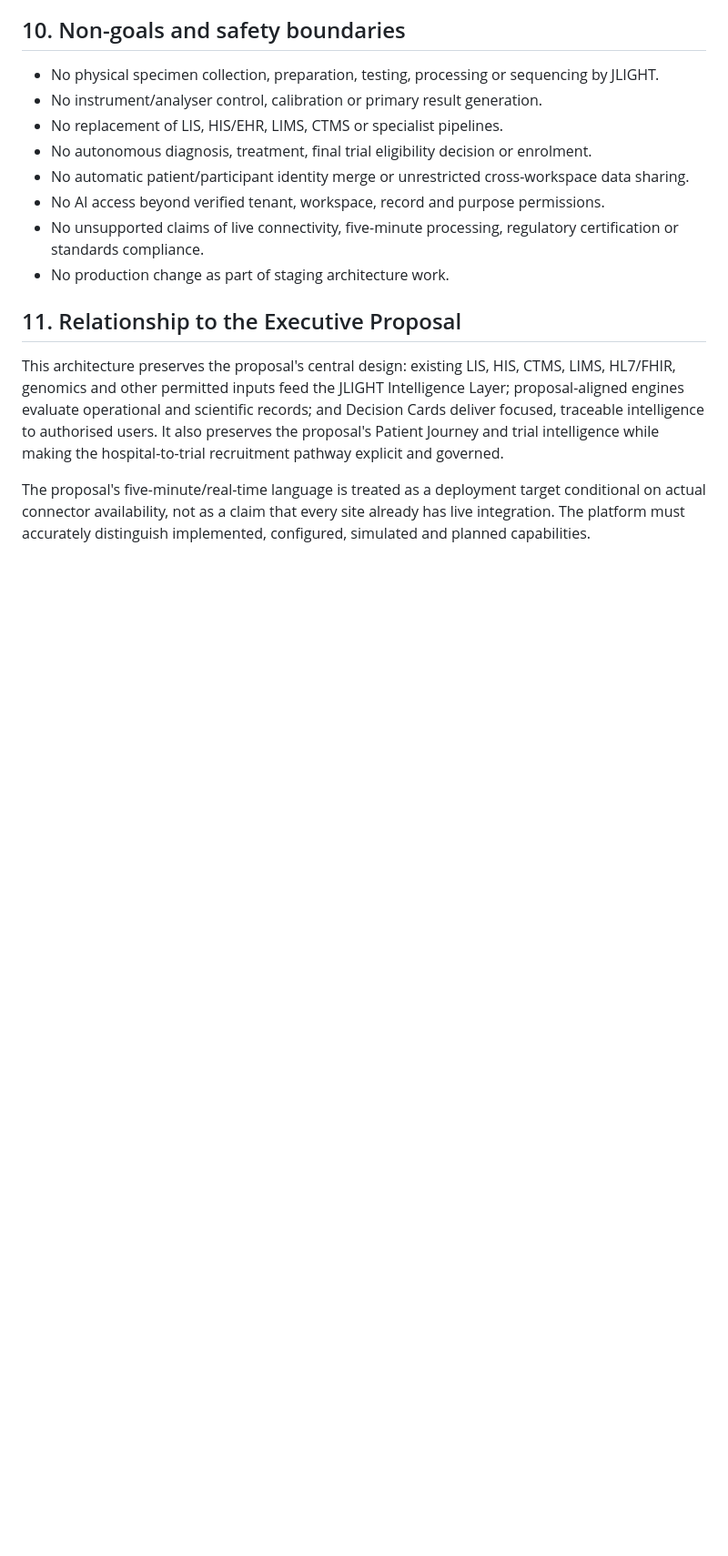
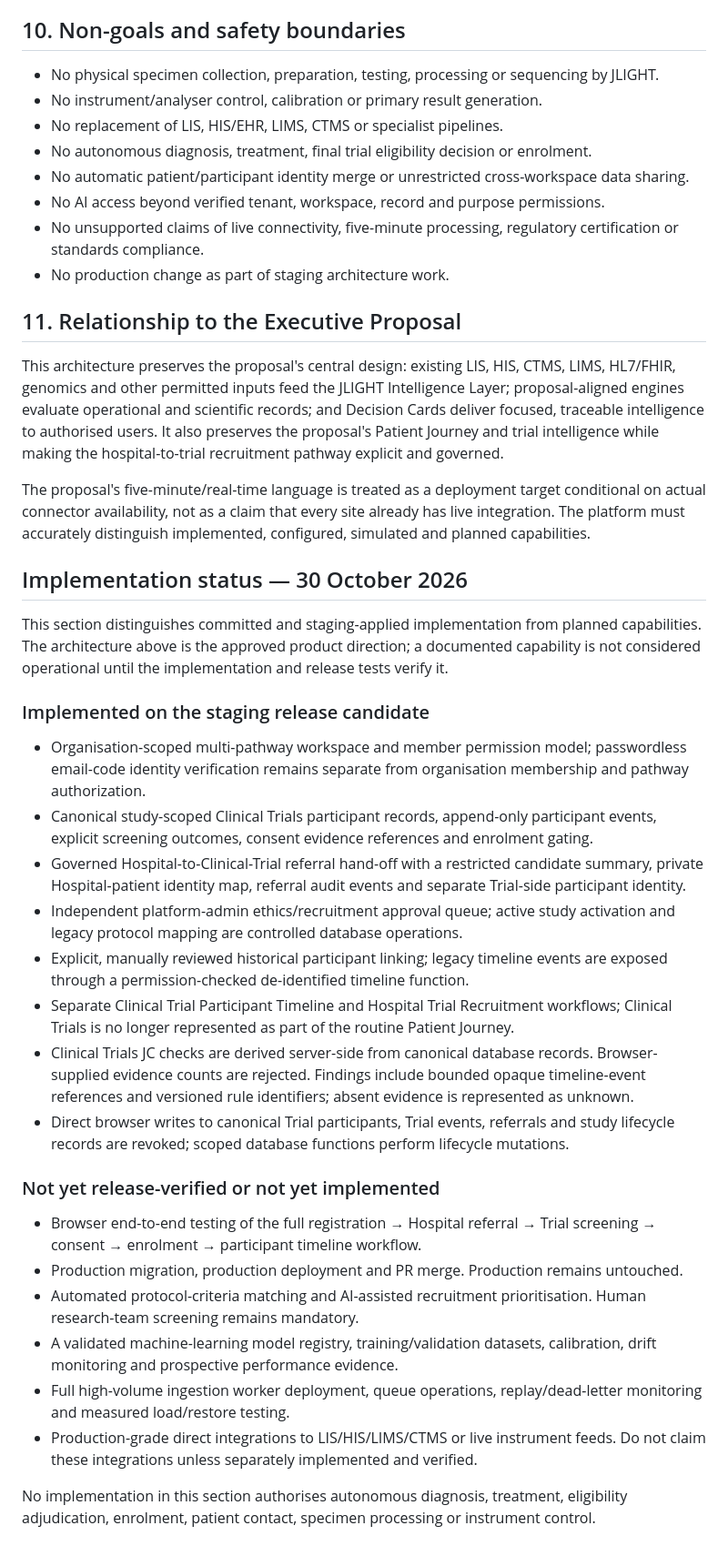
Before and after one commit to Fiadatumelo/jlight-health, a Markdown page: docs/architecture/jlight-enterprise-platform-architecture.md, the part around the change. Shown at 91% size. GitHub-like rendering; blank space fills up the shorter version.

Commit message:
docs: record verified JLIGHT staging implementation status

```diff
--- a/docs/architecture/jlight-enterprise-platform-architecture.md
+++ b/docs/architecture/jlight-enterprise-platform-architecture.md
@@ -171,3 +171,30 @@ Clinical-trial recruitment and data use must follow protocol, ethics approval, l
 This architecture preserves the proposal's central design: existing LIS, HIS, CTMS, LIMS, HL7/FHIR, genomics and other permitted inputs feed the JLIGHT Intelligence Layer; proposal-aligned engines evaluate operational and scientific records; and Decision Cards deliver focused, traceable intelligence to authorised users. It also preserves the proposal's Patient Journey and trial intelligence while making the hospital-to-trial recruitment pathway explicit and governed.
 
 The proposal's five-minute/real-time language is treated as a deployment target conditional on actual connector availability, not as a claim that every site already has live integration. The platform must accurately distinguish implemented, configured, simulated and planned capabilities.
+
+
+## Implementation status — 30 October 2026
+
+This section distinguishes committed and staging-applied implementation from planned capabilities. The architecture above is the approved product direction; a documented capability is not considered operational until the implementation and release tests verify it.
+
+### Implemented on the staging release candidate
+
+- Organisation-scoped multi-pathway workspace and member permission model; passwordless email-code identity verification remains separate from organisation membership and pathway authorization.
+- Canonical study-scoped Clinical Trials participant records, append-only participant events, explicit screening outcomes, consent evidence references and enrolment gating.
+- Governed Hospital-to-Clinical-Trial referral hand-off with a restricted candidate summary, private Hospital-patient identity map, referral audit events and separate Trial-side participant identity.
+- Independent platform-admin ethics/recruitment approval queue; active study activation and legacy protocol mapping are controlled database operations.
+- Explicit, manually reviewed historical participant linking; legacy timeline events are exposed through a permission-checked de-identified timeline function.
+- Separate Clinical Trial Participant Timeline and Hospital Trial Recruitment workflows; Clinical Trials is no longer represented as part of the routine Patient Journey.
+- Clinical Trials JC checks are derived server-side from canonical database records. Browser-supplied evidence counts are rejected. Findings include bounded opaque timeline-event references and versioned rule identifiers; absent evidence is represented as unknown.
+- Direct browser writes to canonical Trial participants, Trial events, referrals and study lifecycle records are revoked; scoped database functions perform lifecycle mutations.
+
+### Not yet release-verified or not yet implemented
+
+- Browser end-to-end testing of the full registration → Hospital referral → Trial screening → consent → enrolment → participant timeline workflow.
+- Production migration, production deployment and PR merge. Production remains untouched.
+- Automated protocol-criteria matching and AI-assisted recruitment prioritisation. Human research-team screening remains mandatory.
+- A validated machine-learning model registry, training/validation datasets, calibration, drift monitoring and prospective performance evidence.
+- Full high-volume ingestion worker deployment, queue operations, replay/dead-letter monitoring and measured load/restore testing.
+- Production-grade direct integrations to LIS/HIS/LIMS/CTMS or live instrument feeds. Do not claim these integrations unless separately implemented and verified.
+
+No implementation in this section authorises autonomous diagnosis, treatment, eligibility adjudication, enrolment, patient contact, specimen processing or instrument control.
```
